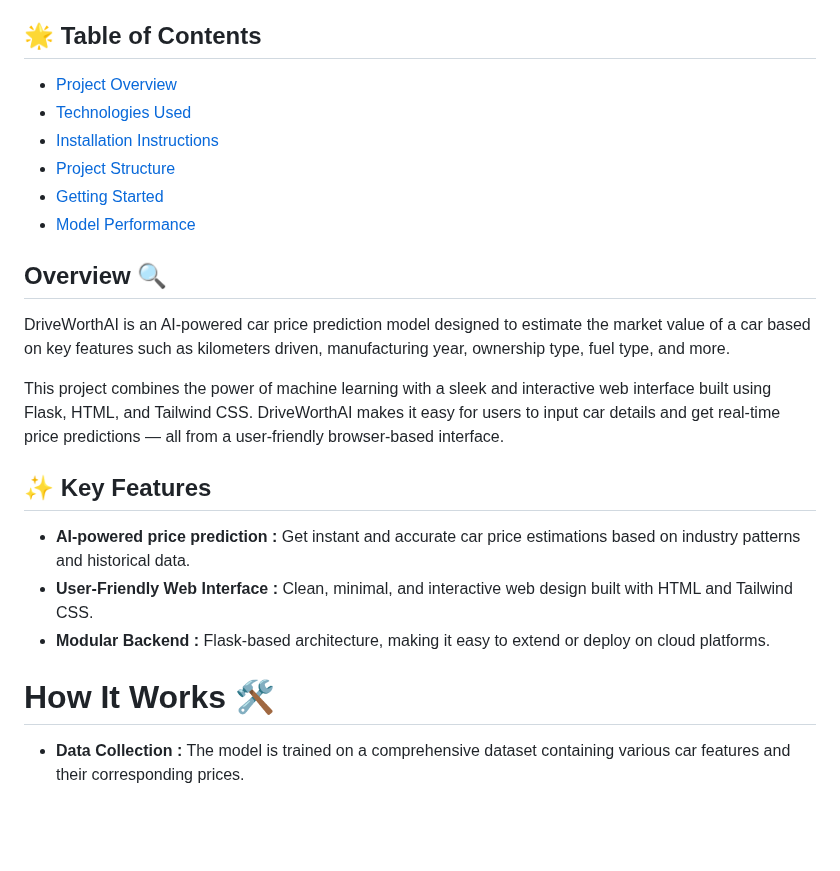
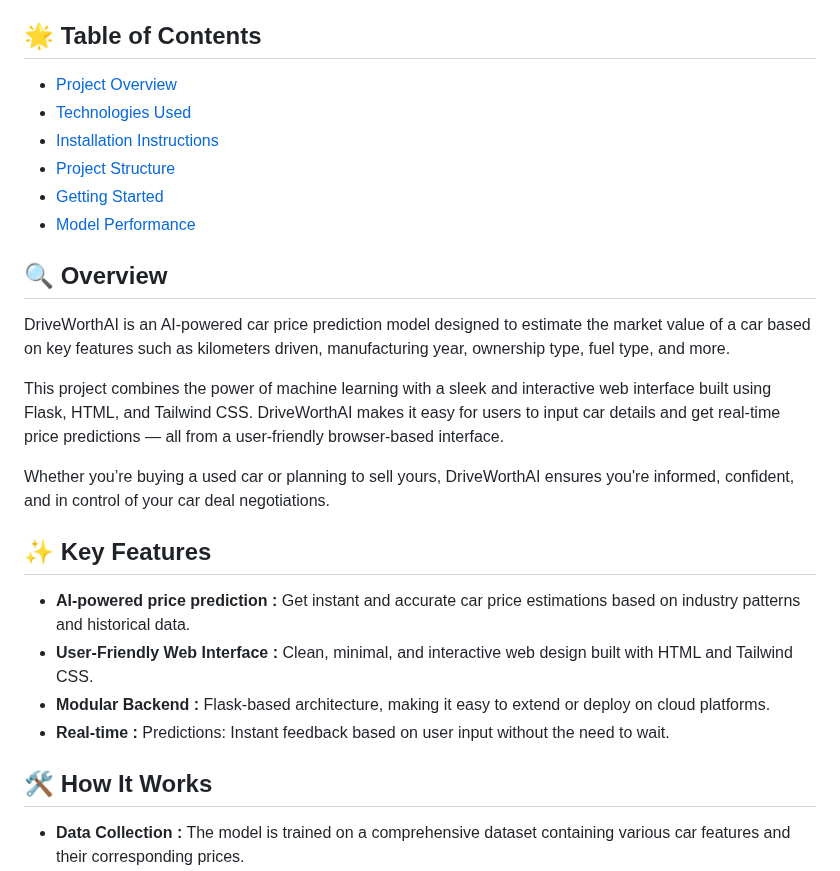
Before and after one commit to Shabeenabd/DriveWorthAI-CarPricePredictor, a Markdown page: README.md, the part around one of its changes. Drawn GitHub-style; blank space fills up the shorter version.

```diff
--- a/README.md
+++ b/README.md
@@ -14,17 +14,22 @@ checkout the application [Click here](https://car-price-prediction-8a9y.onrender
 - [Model Performance](#model-performance)
 
 
-## Overview 🔍
+## 🔍 Overview
 DriveWorthAI is an AI-powered car price prediction model designed to estimate the market value of a car based on key features such as kilometers driven, manufacturing year, ownership type, fuel type, and more.
 
 This project combines the power of machine learning with a sleek and interactive web interface built using Flask, HTML, and Tailwind CSS. DriveWorthAI makes it easy for users to input car details and get real-time price predictions — all from a user-friendly browser-based interface.
+
+Whether you’re buying a used car or planning to sell yours, DriveWorthAI ensures you're informed, confident, and in control of your car deal negotiations.
+
+
 
 ## ✨ Key Features
 - **AI-powered price prediction :** Get instant and accurate car price estimations based on industry patterns and historical data.
 - **User-Friendly Web Interface :** Clean, minimal, and interactive web design built with HTML and Tailwind CSS.
 - **Modular Backend :** Flask-based architecture, making it easy to extend or deploy on cloud platforms.
+- **Real-time :** Predictions: Instant feedback based on user input without the need to wait.
 
-# How It Works 🛠️
+## 🛠️ How It Works
 - **Data Collection :** The model is trained on a comprehensive dataset containing various car features and their corresponding prices.
 - **Model Training :** A Linear Regression model is trained to learn the relationship between car features and prices.
 - **Web Application :** The trained model is integrated into a Flask web application, allowing users to interact with the model through a web interface
```
Also changed, not shown: other parts of README.md (+1 -1 lines).
